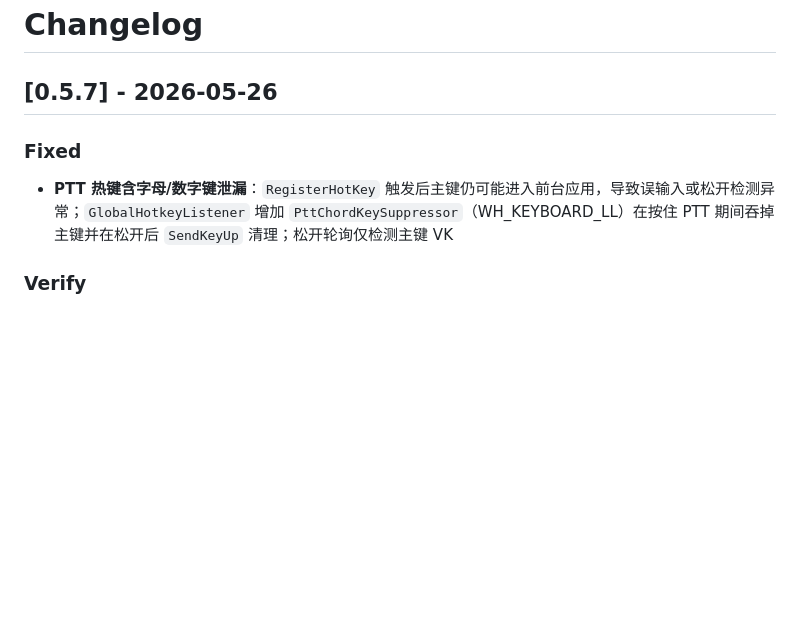
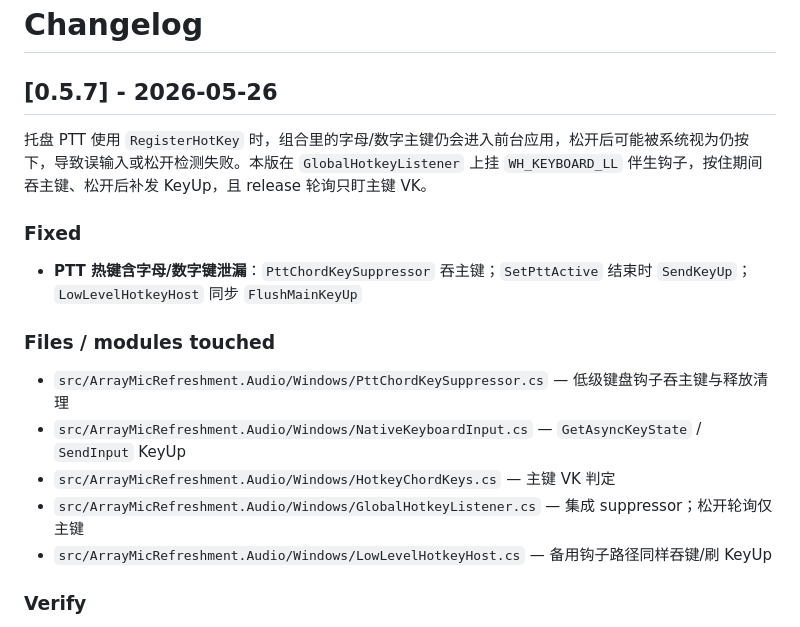
Before and after one commit to wangyuanzhong/array-mic-refreshment, a Markdown page: CHANGELOG.md, the part around the change. Rendered like a GitHub page; blank space fills up the shorter version.

Commit message:
docs: V0.5.7 compliance — CHANGELOG Files section, UI_ROUTE §3/§16
Co-authored-by: Cursor <cursoragent@cursor.com>

```diff
--- a/CHANGELOG.md
+++ b/CHANGELOG.md
@@ -2,9 +2,19 @@
 
 ## [0.5.7] - 2026-05-26
 
+托盘 PTT 使用 `RegisterHotKey` 时，组合里的字母/数字主键仍会进入前台应用，松开后可能被系统视为仍按下，导致误输入或松开检测失败。本版在 `GlobalHotkeyListener` 上挂 `WH_KEYBOARD_LL` 伴生钩子，按住期间吞主键、松开后补发 KeyUp，且 release 轮询只盯主键 VK。
+
 ### Fixed
 
-- **PTT 热键含字母/数字键泄漏**：`RegisterHotKey` 触发后主键仍可能进入前台应用，导致误输入或松开检测异常；`GlobalHotkeyListener` 增加 `PttChordKeySuppressor`（WH_KEYBOARD_LL）在按住 PTT 期间吞掉主键并在松开后 `SendKeyUp` 清理；松开轮询仅检测主键 VK
+- **PTT 热键含字母/数字键泄漏**：`PttChordKeySuppressor` 吞主键；`SetPttActive` 结束时 `SendKeyUp`；`LowLevelHotkeyHost` 同步 `FlushMainKeyUp`
+
+### Files / modules touched
+
+- `src/ArrayMicRefreshment.Audio/Windows/PttChordKeySuppressor.cs` — 低级键盘钩子吞主键与释放清理
+- `src/ArrayMicRefreshment.Audio/Windows/NativeKeyboardInput.cs` — `GetAsyncKeyState` / `SendInput` KeyUp
+- `src/ArrayMicRefreshment.Audio/Windows/HotkeyChordKeys.cs` — 主键 VK 判定
+- `src/ArrayMicRefreshment.Audio/Windows/GlobalHotkeyListener.cs` — 集成 suppressor；松开轮询仅主键
+- `src/ArrayMicRefreshment.Audio/Windows/LowLevelHotkeyHost.cs` — 备用钩子路径同样吞键/刷 KeyUp
 
 ### Verify
 
```
Also changed, not shown: docs/UI_ROUTE_B_WEBVIEW2.md (+2 -1 lines).
